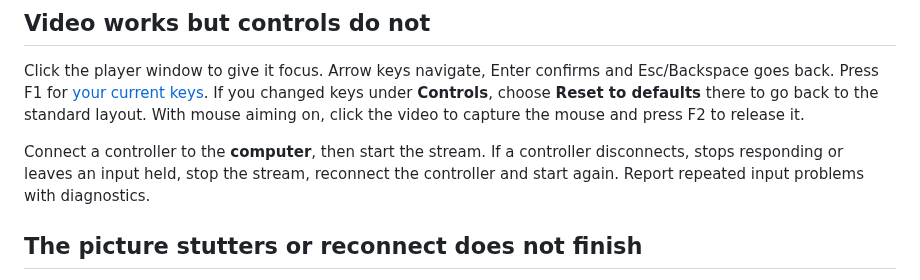
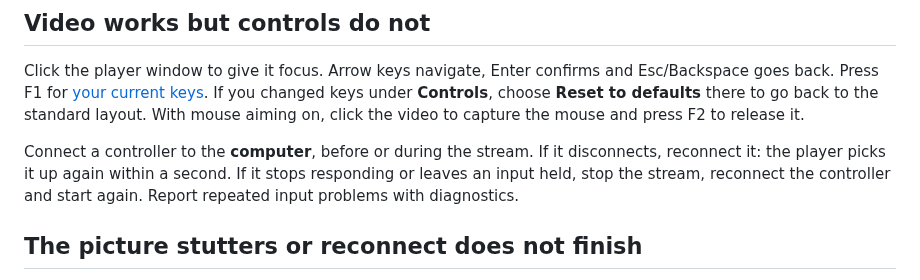
Before and after one commit to saawant12/orbit-play-ps5, a Markdown page: guides/troubleshooting.md, the part around the change. Drawn GitHub-style.

```diff
--- a/guides/troubleshooting.md
+++ b/guides/troubleshooting.md
@@ -148,9 +148,10 @@ If you changed keys under **Controls**, choose **Reset to defaults** there to go
 back to the standard layout. With mouse aiming on, click the video to capture
 the mouse and press F2 to release it.
 
-Connect a controller to the **computer**, then start the stream. If a controller
-disconnects, stops responding or leaves an input held, stop the stream, reconnect
-the controller and start again. Report repeated input problems with diagnostics.
+Connect a controller to the **computer**, before or during the stream. If it
+disconnects, reconnect it: the player picks it up again within a second. If it
+stops responding or leaves an input held, stop the stream, reconnect the
+controller and start again. Report repeated input problems with diagnostics.
 
 ## The picture stutters or reconnect does not finish
 
```
Also changed, not shown: .github/ISSUE_TEMPLATE/bug_report.md (+1 -1 lines), guides/play-away-from-home.md (+2 -2 lines), assets/screenshots/0.5.5/17-set-up-from-anywhere.jpg (added), assets/screenshots/0.5.5/18-ps5-away-code.jpg (added), 3 other files.
